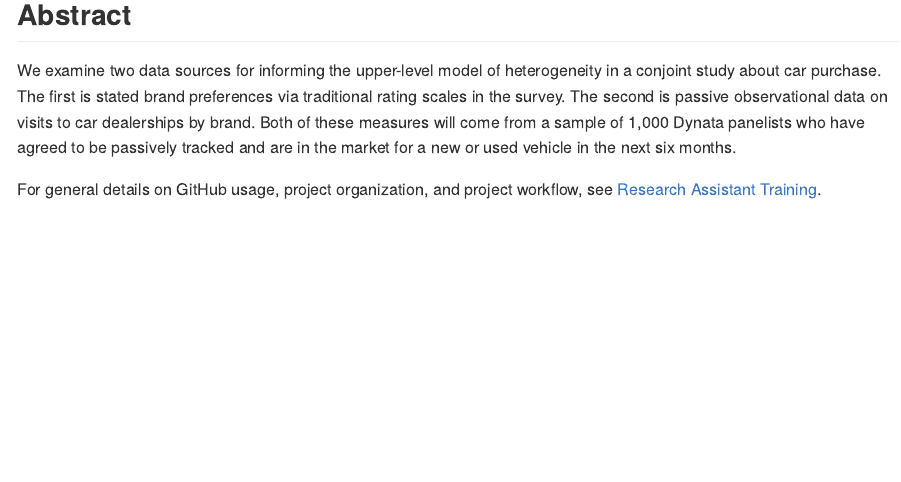
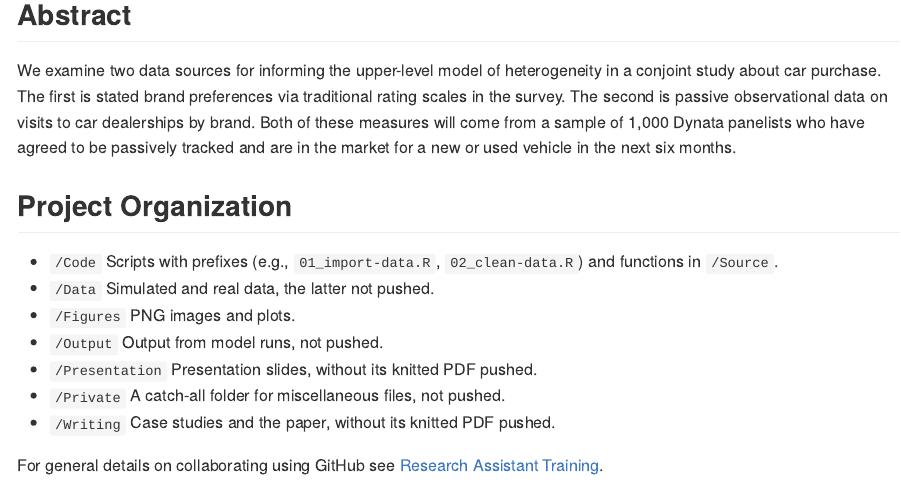
Before and after one commit to marcdotson/modeling-heterogeneity, an R Markdown document (README.Rmd): the page in a window 1100 px wide, from 120 px down. The pictures show the output file README.md that the author committed with the source, drawn offline in the style of GitHub.

Commit message:
Updated README

```diff
--- a/README.Rmd
+++ b/README.Rmd
@@ -7,4 +7,14 @@ output: github_document
 
 We examine two data sources for informing the upper-level model of heterogeneity in a conjoint study about car purchase. The first is stated brand preferences via traditional rating scales in the survey. The second is passive observational data on visits to car dealerships by brand. Both of these measures will come from a sample of 1,000 Dynata panelists who have agreed to be passively tracked and are in the market for a new or used vehicle in the next six months.
 
-For general details on GitHub usage, project organization, and project workflow, see [Research Assistant Training](https://github.com/marcdotson/ra-training).
+## Project Organization
+
+- `/Code` Scripts with prefixes (e.g., `01_import-data.R`, `02_clean-data.R`) and functions in `/Source`.
+- `/Data` Simulated and real data, the latter not pushed.
+- `/Figures` PNG images and plots.
+- `/Output` Output from model runs, not pushed.
+- `/Presentation` Presentation slides, without its knitted PDF pushed.
+- `/Private` A catch-all folder for miscellaneous files, not pushed.
+- `/Writing` Case studies and the paper, without its knitted PDF pushed.
+
+For general details on collaborating using GitHub see [Research Assistant Training](https://github.com/marcdotson/ra-training).
```
Also changed, not shown: README.md.
